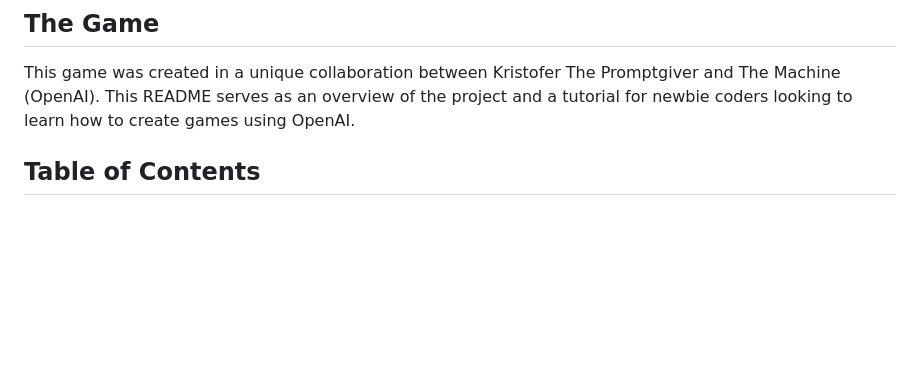
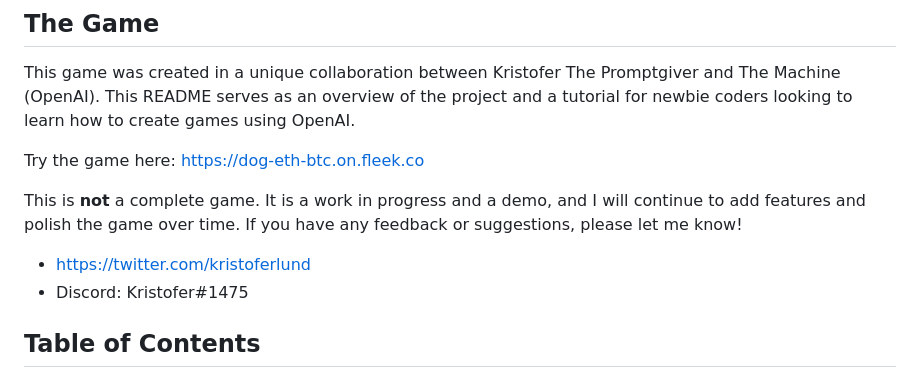
Before and after one commit to kristoferlund/dog-eats-btc, a Markdown page: README.md, the part around the change. Rendered like a GitHub page; blank space fills up the shorter version.

```diff
--- a/README.md
+++ b/README.md
@@ -5,6 +5,13 @@
 ## The Game
 
 This game was created in a unique collaboration between Kristofer The Promptgiver and The Machine (OpenAI). This README serves as an overview of the project and a tutorial for newbie coders looking to learn how to create games using OpenAI.
+
+Try the game here: https://dog-eth-btc.on.fleek.co
+
+This is **not** a complete game. It is a work in progress and a demo, and I will continue to add features and polish the game over time. If you have any feedback or suggestions, please let me know!
+
+- https://twitter.com/kristoferlund
+- Discord: Kristofer#1475
 
 ## Table of Contents
 
```
